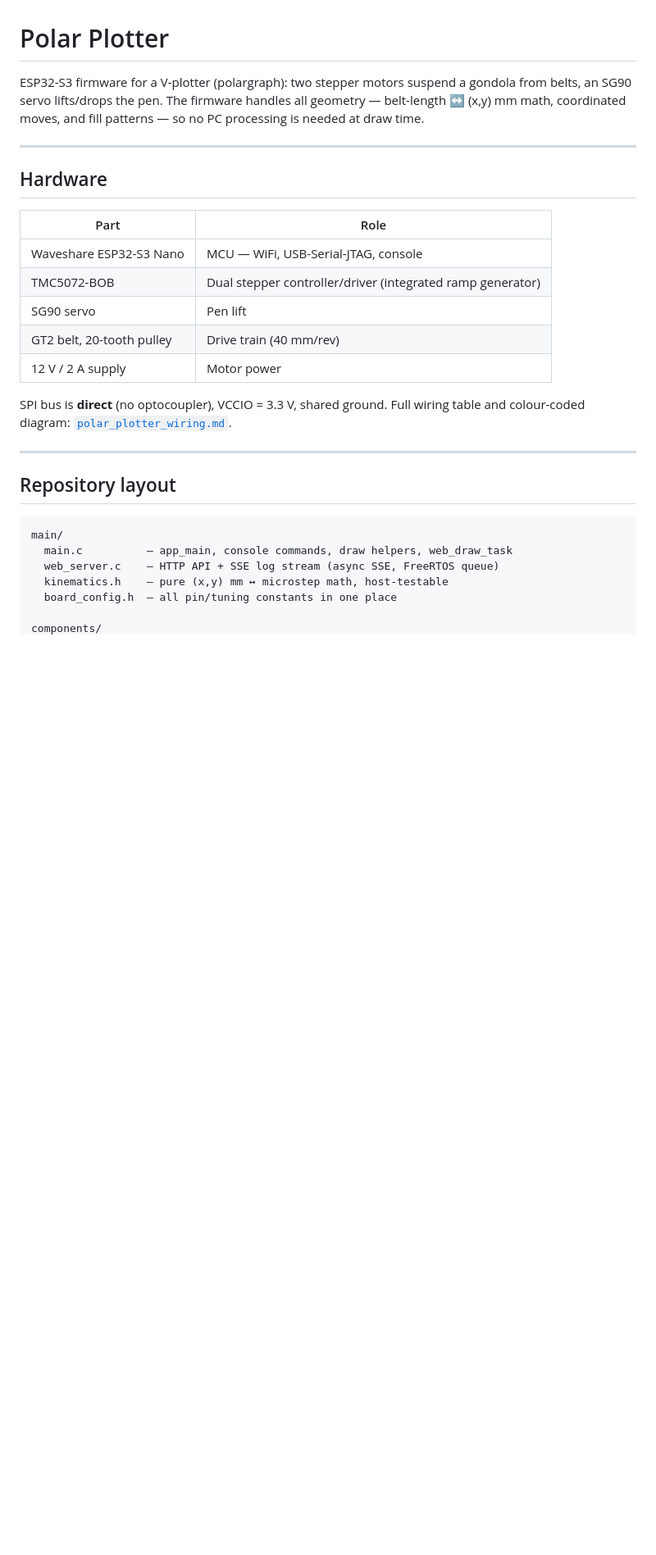
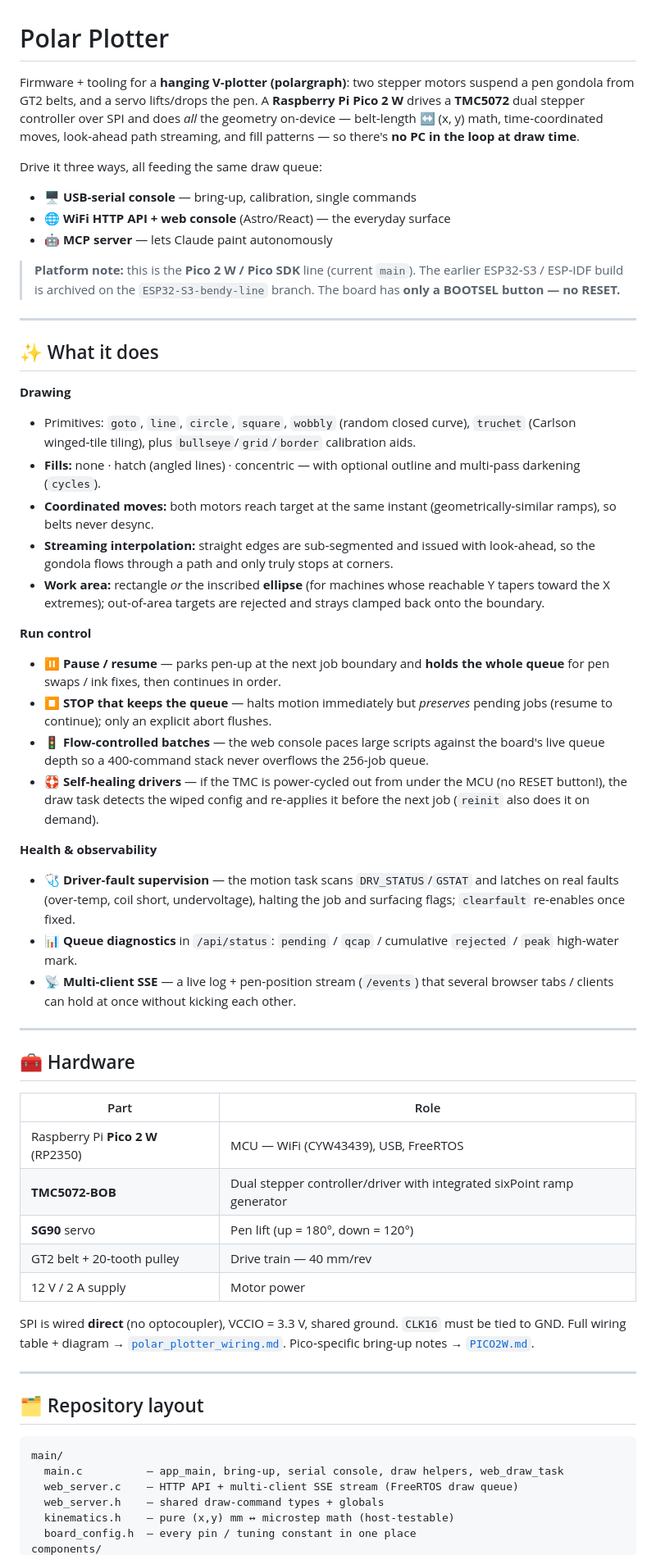
Before and after one commit to arvandtiv/polar-plotter, a Markdown page: README.md, the part around one of its changes. Shown at 82% size. GitHub-like rendering; blank space fills up the shorter version.

````diff
--- a/README.md
+++ b/README.md
@@ -1,34 +1,70 @@
 # Polar Plotter
 
-ESP32-S3 firmware for a V-plotter (polargraph): two stepper motors suspend a
-gondola from belts, an SG90 servo lifts/drops the pen. The firmware handles all
-geometry — belt-length ↔ (x,y) mm math, coordinated moves, and fill patterns —
-so no PC processing is needed at draw time.
+Firmware + tooling for a **hanging V‑plotter (polargraph)**: two stepper motors
+suspend a pen gondola from GT2 belts, and a servo lifts/drops the pen. A
+**Raspberry Pi Pico 2 W** drives a **TMC5072** dual stepper controller over SPI
+and does *all* the geometry on‑device — belt‑length ↔ (x, y) math, time‑coordinated
+moves, look‑ahead path streaming, and fill patterns — so there's **no PC in the
+loop at draw time**.
+
+Drive it three ways, all feeding the same draw queue:
+
+- 🖥️ **USB‑serial console** — bring‑up, calibration, single commands
+- 🌐 **WiFi HTTP API + web console** (Astro/React) — the everyday surface
+- 🤖 **MCP server** — lets Claude paint autonomously
+
+> **Platform note:** this is the **Pico 2 W / Pico SDK** line (current `main`).
+> The earlier ESP32‑S3 / ESP‑IDF build is archived on the `ESP32-S3-bendy-line`
+> branch. The board has **only a BOOTSEL button — no RESET.**
 
 ---
 
-## Hardware
+## ✨ What it does
+
+**Drawing**
+- Primitives: `goto`, `line`, `circle`, `square`, `wobbly` (random closed curve),
+  `truchet` (Carlson winged‑tile tiling), plus `bullseye`/`grid`/`border` calibration aids.
+- **Fills:** none · hatch (angled lines) · concentric — with optional outline and multi‑pass darkening (`cycles`).
+- **Coordinated moves:** both motors reach target at the same instant (geometrically‑similar ramps), so belts never desync.
+- **Streaming interpolation:** straight edges are sub‑segmented and issued with look‑ahead, so the gondola flows through a path and only truly stops at corners.
+- **Work area:** rectangle *or* the inscribed **ellipse** (for machines whose reachable Y tapers toward the X extremes); out‑of‑area targets are rejected and strays clamped back onto the boundary.
+
+**Run control**
+- ⏸️ **Pause / resume** — parks pen‑up at the next job boundary and **holds the whole queue** for pen swaps / ink fixes, then continues in order.
+- ⏹️ **STOP that keeps the queue** — halts motion immediately but *preserves* pending jobs (resume to continue); only an explicit abort flushes.
+- 🚦 **Flow‑controlled batches** — the web console paces large scripts against the board's live queue depth so a 400‑command stack never overflows the 256‑job queue.
+- 🛟 **Self‑healing drivers** — if the TMC is power‑cycled out from under the MCU (no RESET button!), the draw task detects the wiped config and re‑applies it before the next job (`reinit` also does it on demand).
+
+**Health & observability**
+- 🩺 **Driver‑fault supervision** — the motion task scans `DRV_STATUS`/`GSTAT` and latches on real faults (over‑temp, coil short, undervoltage), halting the job and surfacing flags; `clearfault` re‑enables once fixed.
+- 📊 **Queue diagnostics** in `/api/status`: `pending` / `qcap` / cumulative `rejected` / `peak` high‑water mark.
+- 📡 **Multi‑client SSE** — a live log + pen‑position stream (`/events`) that several browser tabs / clients can hold at once without kicking each other.
+
+---
+
+## 🧰 Hardware
 
 | Part | Role |
 |------|------|
-| Waveshare ESP32-S3 Nano | MCU — WiFi, USB-Serial-JTAG, console |
-| TMC5072-BOB | Dual stepper controller/driver (integrated ramp generator) |
-| SG90 servo | Pen lift |
-| GT2 belt, 20-tooth pulley | Drive train (40 mm/rev) |
+| Raspberry Pi **Pico 2 W** (RP2350) | MCU — WiFi (CYW43439), USB, FreeRTOS |
+| **TMC5072‑BOB** | Dual stepper controller/driver with integrated sixPoint ramp generator |
+| **SG90** servo | Pen lift (up = 180°, down = 120°) |
+| GT2 belt + 20‑tooth pulley | Drive train — 40 mm/rev |
 | 12 V / 2 A supply | Motor power |
 
-SPI bus is **direct** (no optocoupler), VCCIO = 3.3 V, shared ground.
-Full wiring table and colour-coded diagram: [`polar_plotter_wiring.md`](polar_plotter_wiring.md).
+SPI is wired **direct** (no optocoupler), VCCIO = 3.3 V, shared ground. `CLK16`
+must be tied to GND. Full wiring table + diagram → [`polar_plotter_wiring.md`](polar_plotter_wiring.md).
+Pico‑specific bring‑up notes → [`PICO2W.md`](PICO2W.md).
 
 ---
 
-## Repository layout
+## 🗂️ Repository layout
 
 ```
 main/
-  main.c          — app_main, console commands, draw helpers, web_draw_task
-  web_server.c    — HTTP API + SSE log stream (async SSE, FreeRTOS queue)
-  kinematics.h    — pure (x,y) mm ↔ microstep math, host-testable
-  board_config.h  — all pin/tuning constants in one place
-
+  main.c          — app_main, bring-up, serial console, draw helpers, web_draw_task
+  web_server.c    — HTTP API + multi-client SSE stream (FreeRTOS draw queue)
+  web_server.h    — shared draw-command types + globals
+  kinematics.h    — pure (x,y) mm ↔ microstep math (host-testable)
+  board_config.h  — every pin / tuning constant in one place
 components/
````
Also changed, not shown: other parts of README.md (+93 -102 lines).
